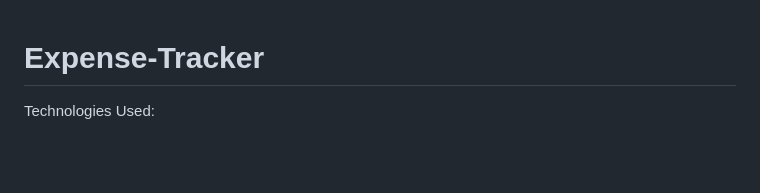
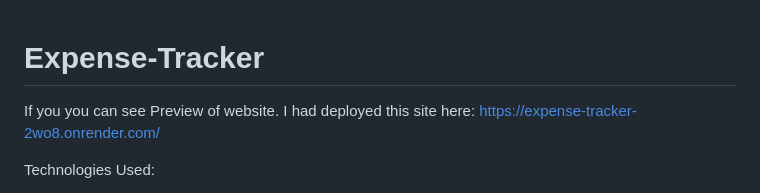
Before and after one commit to MayurVadhadiya360/Expense-Tracker, a Markdown page: README.md, the part around the change. GitHub-like rendering; blank space fills up the shorter version.

Commit message:
Added website link to README.md

```diff
--- a/README.md
+++ b/README.md
@@ -1,4 +1,8 @@
 # Expense-Tracker
+
+If you you can see Preview of website.
+I had deployed this site here: https://expense-tracker-2wo8.onrender.com/
+
 
 Technologies Used:
 1.  Front-end
```
